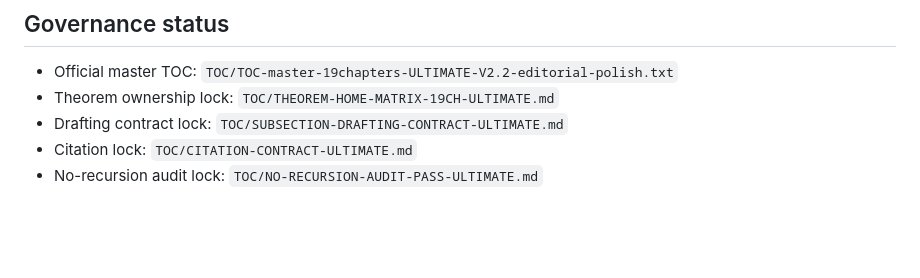
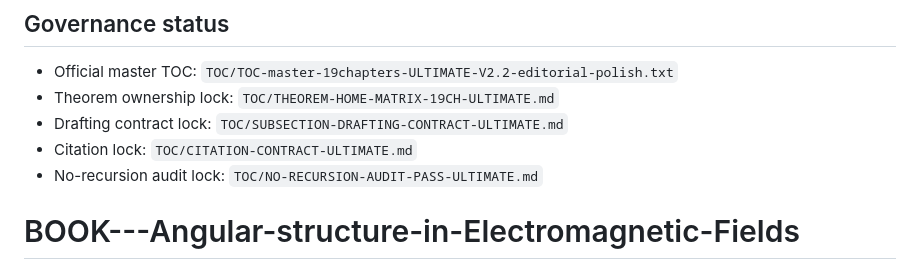
Before and after one commit to spal-netizen/BOOK---Angular-structure-in-Electromagnetic-Fields, a Markdown page: README.md, the part around the change. Rendered like a GitHub page; blank space fills up the shorter version.

```diff
--- a/README.md
+++ b/README.md
@@ -71,3 +71,4 @@ End with 2 sentences linking to the next subsection.
 - Drafting contract lock: `TOC/SUBSECTION-DRAFTING-CONTRACT-ULTIMATE.md`
 - Citation lock: `TOC/CITATION-CONTRACT-ULTIMATE.md`
 - No-recursion audit lock: `TOC/NO-RECURSION-AUDIT-PASS-ULTIMATE.md`
+# BOOK---Angular-structure-in-Electromagnetic-Fields
```
